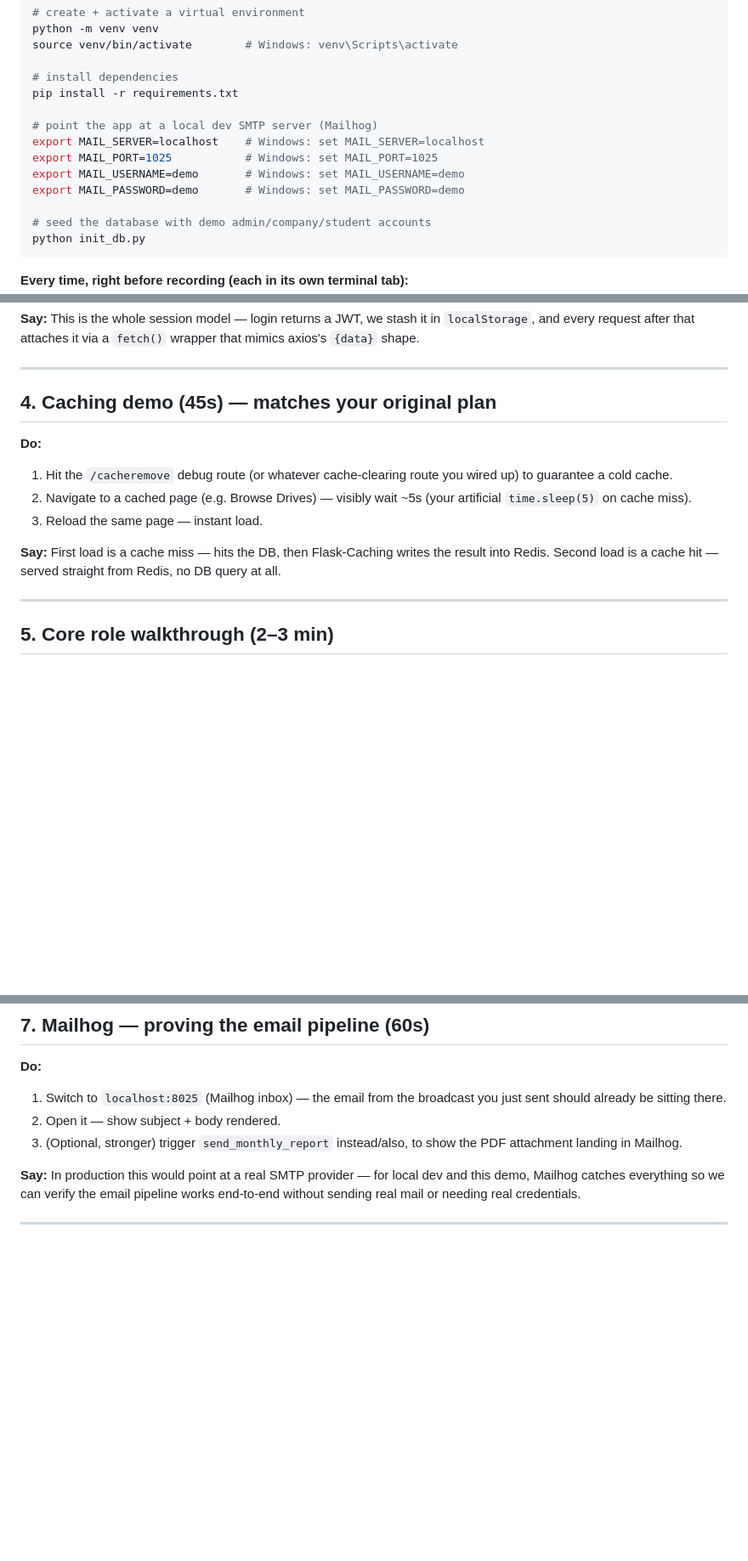
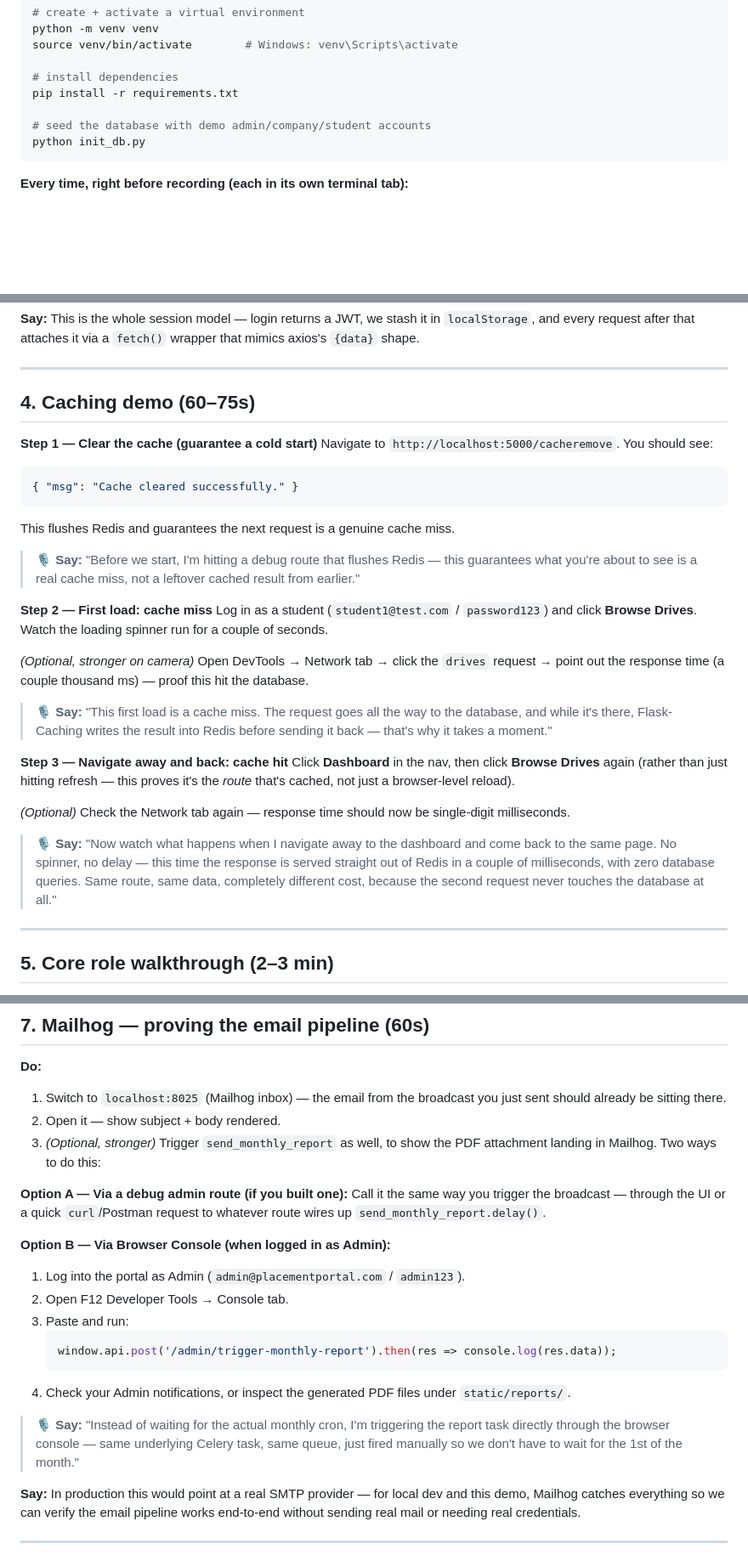
Before and after one commit to archi829/pp3, a Markdown page: demo.md, 3 parts joined by grey strips. Shown at 85% size. GitHub-like rendering; blank space fills up the shorter version.

````diff
--- a/demo.md
+++ b/demo.md
@@ -12,12 +12,6 @@ source venv/bin/activate        # Windows: venv\Scripts\activate
 
 # install dependencies
 pip install -r requirements.txt
-
-# point the app at a local dev SMTP server (Mailhog)
-export MAIL_SERVER=localhost    # Windows: set MAIL_SERVER=localhost
-export MAIL_PORT=1025           # Windows: set MAIL_PORT=1025
-export MAIL_USERNAME=demo       # Windows: set MAIL_USERNAME=demo
-export MAIL_PASSWORD=demo       # Windows: set MAIL_PASSWORD=demo
 
 # seed the database with demo admin/company/student accounts
 python init_db.py
@@ -75,13 +69,30 @@ Arrange windows beforehand: browser (main), a second browser/incognito window (f
 
 ---
 
-## 4. Caching demo (45s) — matches your original plan
-**Do:**
-1. Hit the `/cacheremove` debug route (or whatever cache-clearing route you wired up) to guarantee a cold cache.
-2. Navigate to a cached page (e.g. Browse Drives) — visibly wait ~5s (your artificial `time.sleep(5)` on cache miss).
-3. Reload the same page — instant load.
+## 4. Caching demo (60–75s)
 
-**Say:** First load is a cache miss — hits the DB, then Flask-Caching writes the result into Redis. Second load is a cache hit — served straight from Redis, no DB query at all.
+**Step 1 — Clear the cache (guarantee a cold start)**
+Navigate to `http://localhost:5000/cacheremove`. You should see:
+```json
+{ "msg": "Cache cleared successfully." }
+```
+This flushes Redis and guarantees the next request is a genuine cache miss.
+
+> 🎙️ **Say:** "Before we start, I'm hitting a debug route that flushes Redis — this guarantees what you're about to see is a real cache miss, not a leftover cached result from earlier."
+
+**Step 2 — First load: cache miss**
+Log in as a student (`student1@test.com` / `password123`) and click **Browse Drives**. Watch the loading spinner run for a couple of seconds.
+
+*(Optional, stronger on camera)* Open DevTools → Network tab → click the `drives` request → point out the response time (a couple thousand ms) — proof this hit the database.
+
+> 🎙️ **Say:** "This first load is a cache miss. The request goes all the way to the database, and while it's there, Flask-Caching writes the result into Redis before sending it back — that's why it takes a moment."
+
+**Step 3 — Navigate away and back: cache hit**
+Click **Dashboard** in the nav, then click **Browse Drives** again (rather than just hitting refresh — this proves it's the *route* that's cached, not just a browser-level reload).
+
+*(Optional)* Check the Network tab again — response time should now be single-digit milliseconds.
+
+> 🎙️ **Say:** "Now watch what happens when I navigate away to the dashboard and come back to the same page. No spinner, no delay — this time the response is served straight out of Redis in a couple of milliseconds, with zero database queries. Same route, same data, completely different cost, because the second request never touches the database at all."
 
 ---
 
@@ -116,7 +127,21 @@ This is the most "impressive" section — make sure it's clearly staged.
 **Do:**
 1. Switch to `localhost:8025` (Mailhog inbox) — the email from the broadcast you just sent should already be sitting there.
 2. Open it — show subject + body rendered.
-3. (Optional, stronger) trigger `send_monthly_report` instead/also, to show the PDF attachment landing in Mailhog.
+3. *(Optional, stronger)* Trigger `send_monthly_report` as well, to show the PDF attachment landing in Mailhog. Two ways to do this:
+
+**Option A — Via a debug admin route (if you built one):**
+Call it the same way you trigger the broadcast — through the UI or a quick `curl`/Postman request to whatever route wires up `send_monthly_report.delay()`.
+
+**Option B — Via Browser Console (when logged in as Admin):**
+1. Log into the portal as Admin (`admin@placementportal.com` / `admin123`).
+2. Open F12 Developer Tools → Console tab.
+3. Paste and run:
+   ```javascript
+   window.api.post('/admin/trigger-monthly-report').then(res => console.log(res.data));
+   ```
+4. Check your Admin notifications, or inspect the generated PDF files under `static/reports/`.
+
+> 🎙️ **Say:** "Instead of waiting for the actual monthly cron, I'm triggering the report task directly through the browser console — same underlying Celery task, same queue, just fired manually so we don't have to wait for the 1st of the month."
 
 **Say:** In production this would point at a real SMTP provider — for local dev and this demo, Mailhog catches everything so we can verify the email pipeline works end-to-end without sending real mail or needing real credentials.
 
````
